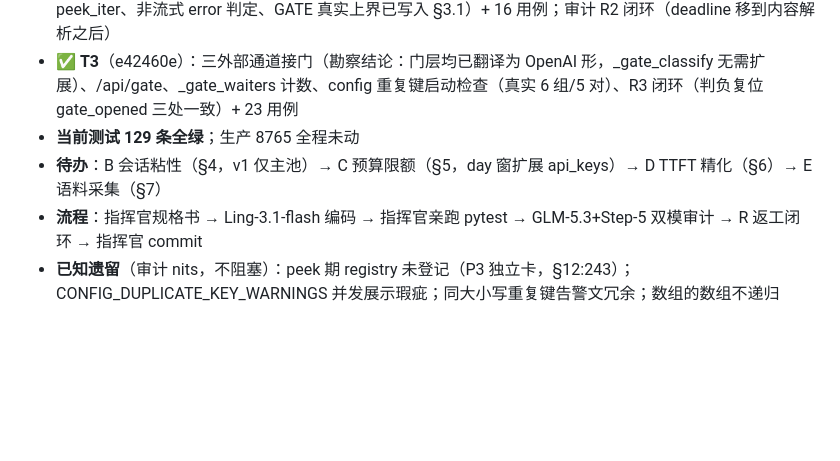
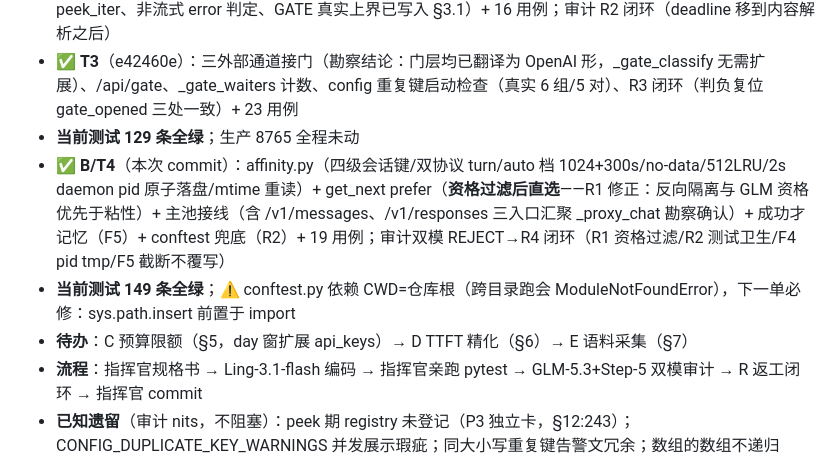
Before and after one commit to qidiai/qidi-relay, a Markdown page: 升级方案-magpie借鉴-20261003.md, the part around the change. Rendered like a GitHub page; blank space fills up the shorter version.

Commit message:
docs: §13 进度 B 落地

```diff
--- a/升级方案-magpie借鉴-20261003.md
+++ b/升级方案-magpie借鉴-20261003.md
@@ -250,6 +250,8 @@ main.py                  启动时 config 重复键检查（阶段F）
 - ✅ **A 主池**（0a0c1f7 + 09c470d docs）：peek 嗅探门（判负换号绝不冷却、prefetched 续读机制 peek_iter、非流式 error 判定、GATE 真实上界已写入 §3.1）+ 16 用例；审计 R2 闭环（deadline 移到内容解析之后）
 - ✅ **T3**（e42460e）：三外部通道接门（勘察结论：门层均已翻译为 OpenAI 形，_gate_classify 无需扩展）、/api/gate、_gate_waiters 计数、config 重复键启动检查（真实 6 组/5 对）、R3 闭环（判负复位 gate_opened 三处一致）+ 23 用例
 - **当前测试 129 条全绿**；生产 8765 全程未动
-- **待办**：B 会话粘性（§4，v1 仅主池）→ C 预算限额（§5，day 窗扩展 api_keys）→ D TTFT 精化（§6）→ E 语料采集（§7）
+- ✅ **B/T4**（本次 commit）：affinity.py（四级会话键/双协议 turn/auto 档 1024+300s/no-data/512LRU/2s daemon pid 原子落盘/mtime 重读）+ get_next prefer（**资格过滤后直选**——R1 修正：反向隔离与 GLM 资格优先于粘性）+ 主池接线（含 /v1/messages、/v1/responses 三入口汇聚 _proxy_chat 勘察确认）+ 成功才记忆（F5）+ conftest 兜底（R2）+ 19 用例；审计双模 REJECT→R4 闭环（R1 资格过滤/R2 测试卫生/F4 pid tmp/F5 截断不覆写）
+- **当前测试 149 条全绿**；⚠ conftest.py 依赖 CWD=仓库根（跨目录跑会 ModuleNotFoundError），下一单必修：sys.path.insert 前置于 import
+- **待办**：C 预算限额（§5，day 窗扩展 api_keys）→ D TTFT 精化（§6）→ E 语料采集（§7）
 - **流程**：指挥官规格书 → Ling-3.1-flash 编码 → 指挥官亲跑 pytest → GLM-5.3+Step-5 双模审计 → R 返工闭环 → 指挥官 commit
 - **已知遗留**（审计 nits，不阻塞）：peek 期 registry 未登记（P3 独立卡，§12:243）；CONFIG_DUPLICATE_KEY_WARNINGS 并发展示瑕疵；同大小写重复键告警文冗余；数组的数组不递归
```
